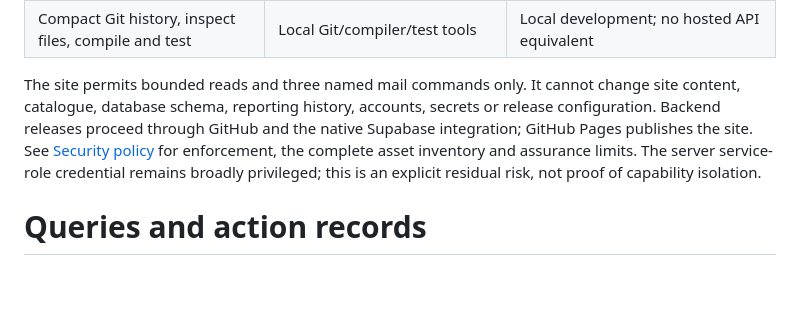
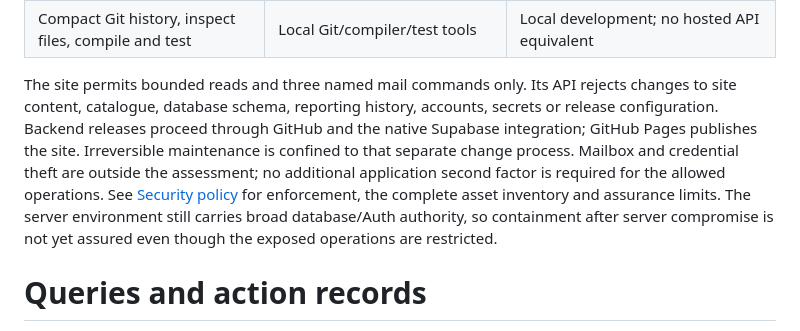
Before and after one commit to pekka-28/unesco, a Markdown page: ADMINISTRATION.md, the part around the change. GitHub-like rendering; blank space fills up the shorter version.

```diff
--- a/ADMINISTRATION.md
+++ b/ADMINISTRATION.md
@@ -59,7 +59,7 @@ Supabase generates and verifies the single-use magic link. The browser removes i
 | Track and resolve anomalies | GitHub Issues REST API | Issues link |
 | Compact Git history, inspect files, compile and test | Local Git/compiler/test tools | Local development; no hosted API equivalent |
 
-The site permits bounded reads and three named mail commands only. It cannot change site content, catalogue, database schema, reporting history, accounts, secrets or release configuration. Backend releases proceed through GitHub and the native Supabase integration; GitHub Pages publishes the site. See [Security policy](SECURITY.md) for enforcement, the complete asset inventory and assurance limits. The server service-role credential remains broadly privileged; this is an explicit residual risk, not proof of capability isolation.
+The site permits bounded reads and three named mail commands only. Its API rejects changes to site content, catalogue, database schema, reporting history, accounts, secrets or release configuration. Backend releases proceed through GitHub and the native Supabase integration; GitHub Pages publishes the site. Irreversible maintenance is confined to that separate change process. Mailbox and credential theft are outside the assessment; no additional application second factor is required for the allowed operations. See [Security policy](SECURITY.md) for enforcement, the complete asset inventory and assurance limits. The server environment still carries broad database/Auth authority, so containment after server compromise is not yet assured even though the exposed operations are restricted.
 
 # Queries and action records
 
```
Also changed, not shown: Requirements.md (+2 -0 lines), SECURITY.md (+28 -6 lines).
